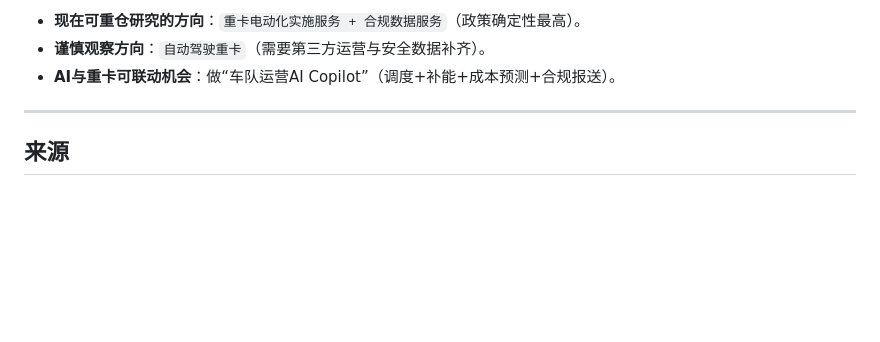
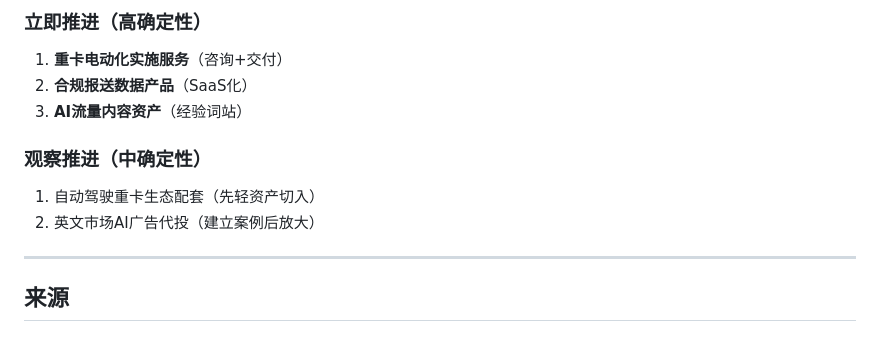
Before and after one commit to cyberpandame/ClawBrief, a Markdown page: data/2026-05-07-ai-opportunity.md, the part around one of its changes. Rendered like a GitHub page; blank space fills up the shorter version.

```diff
--- a/data/2026-05-07-ai-opportunity.md
+++ b/data/2026-05-07-ai-opportunity.md
@@ -110,7 +145,12 @@
 
-- **现在可重仓研究的方向**：`重卡电动化实施服务 + 合规数据服务`（政策确定性最高）。
-- **谨慎观察方向**：`自动驾驶重卡`（需要第三方运营与安全数据补齐）。
-- **AI与重卡可联动机会**：做“车队运营AI Copilot”（调度+补能+成本预测+合规报送）。
+### 立即推进（高确定性）
+1. **重卡电动化实施服务**（咨询+交付）
+2. **合规报送数据产品**（SaaS化）
+3. **AI流量内容资产**（经验词站）
+
+### 观察推进（中确定性）
+1. 自动驾驶重卡生态配套（先轻资产切入）
+2. 英文市场AI广告代投（建立案例后放大）
 
 ---
 
```
Also changed, not shown: other parts of data/2026-05-07-ai-opportunity.md (+103 -68 lines).
